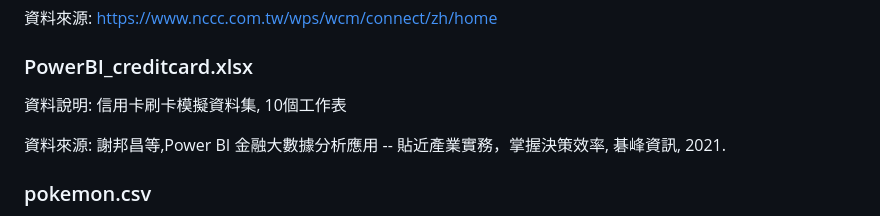
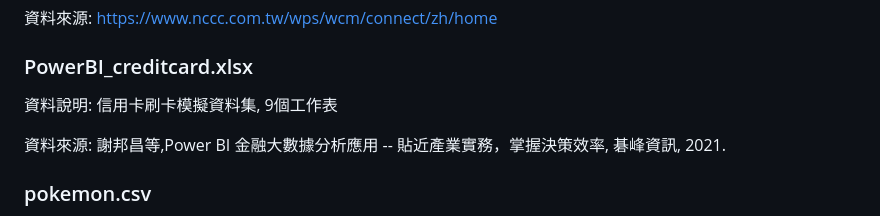
Before and after one commit to rwepa/DataDemo, a Markdown page: README.md, the part around the change. GitHub-like rendering.

```diff
--- a/README.md
+++ b/README.md
@@ -635,7 +635,7 @@ expenses: 醫療費用
 
 ### PowerBI_creditcard.xlsx
 
-資料說明: 信用卡刷卡模擬資料集, 10個工作表
+資料說明: 信用卡刷卡模擬資料集, 9個工作表
 
 資料來源: 謝邦昌等,Power BI 金融大數據分析應用 -- 貼近產業實務，掌握決策效率, 碁峰資訊, 2021.
 
```
